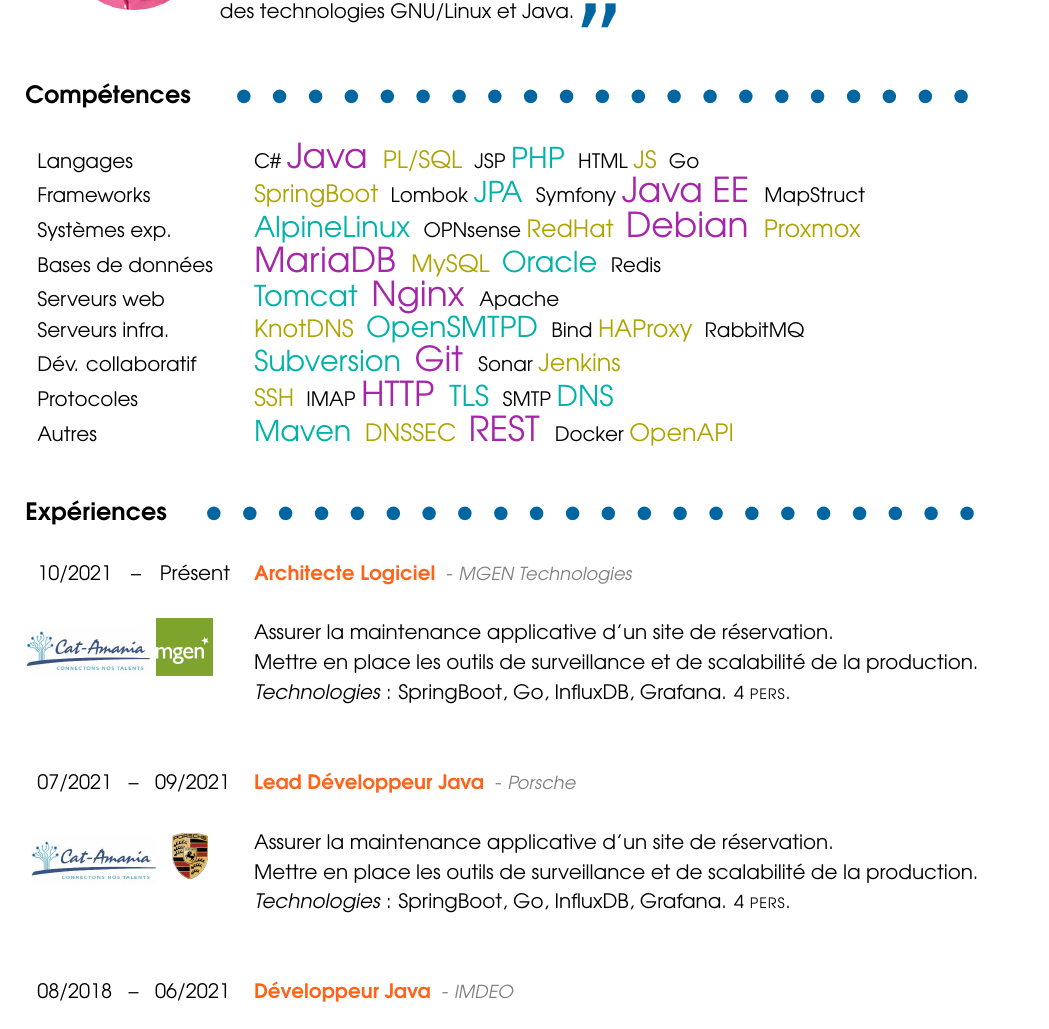
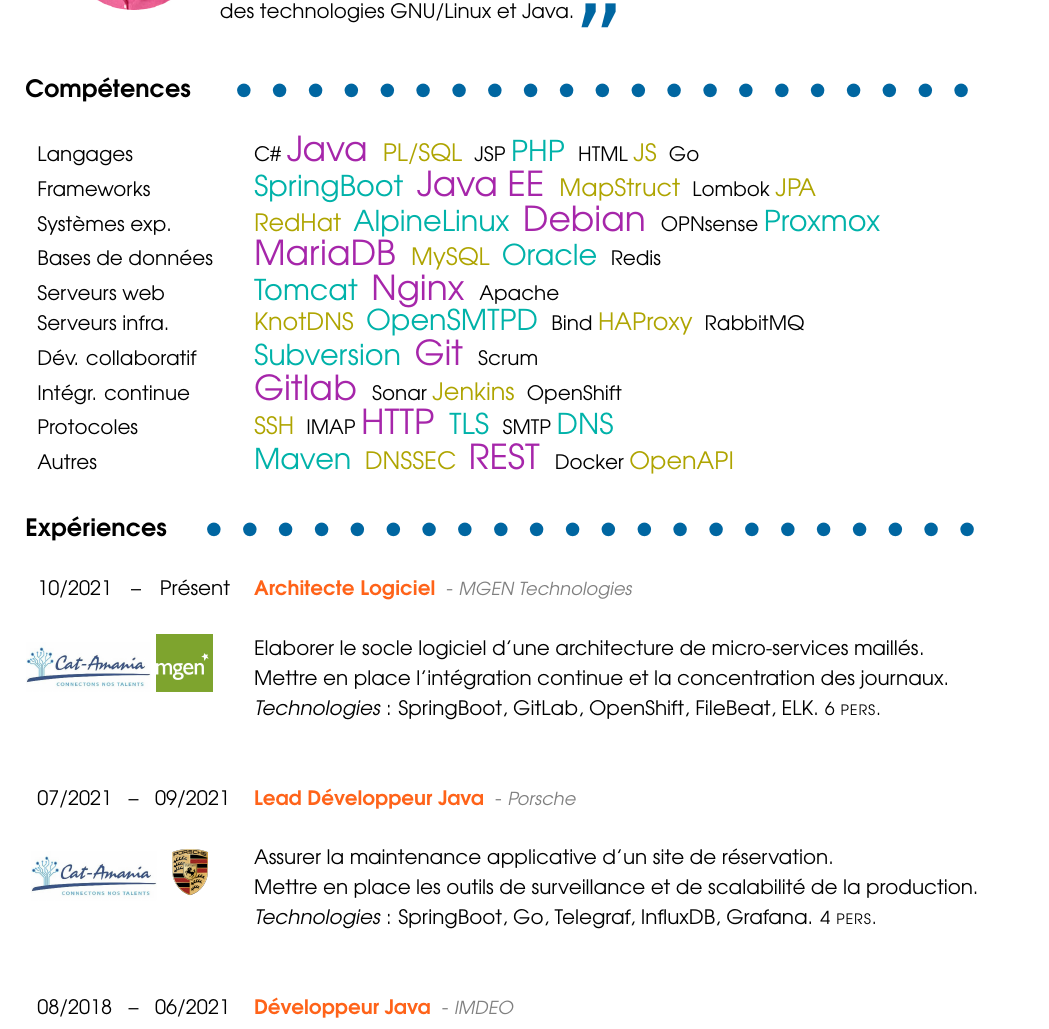
Before and after one commit to melua/curriculumvitae, a LaTeX CV (CV.tex): part of page 1 of 3, cut so that both start at the same text. Compiled offline with pdfLaTeX; a LaTeX package or settings file that is missing is left out.

Commit message:
Update resume

```diff
--- a/CV.tex
+++ b/CV.tex
@@ -237,9 +237,9 @@
     \translate{Langages}{Languages}
     & C\# \comppp{Java} \comp{PL/SQL} JSP \compp{PHP} HTML \comp{JS} Go \\
     \translate{Frameworks}{Frameworks}
-    & \comp{SpringBoot} Lombok \compp{JPA} Symfony \comppp{Java EE} MapStruct \\
+    & \compp{SpringBoot} \comppp{Java EE} \comp{MapStruct} Lombok \comp{JPA} \\
     \translate{Systèmes exp.}{Op. Systems}
-    & \compp{AlpineLinux} OPNsense \comp{RedHat} \comppp{Debian} \comp{Proxmox} \\
+    & \comp{RedHat} \compp{AlpineLinux} \comppp{Debian} OPNsense \compp{Proxmox} \\
 	\translate{Bases de données}{Databases}
     & \comppp{MariaDB} \comp{MySQL} \compp{Oracle} Redis \\
 	\translate{Serveurs web}{Web Servers}
@@ -247,7 +247,9 @@
 	\translate{Serveurs infra.}{Infra. Servers}
     & \comp{KnotDNS} \compp{OpenSMTPD} Bind \comp{HAProxy} RabbitMQ \\
     \translate{Dév. collaboratif}{Collaborative dev.}
-    & \compp{Subversion} \comppp{Git} Sonar \comp{Jenkins} \\
+    & \compp{Subversion} \comppp{Git} Scrum \\
+    \translate{Intégr. continue}{Continuous integr.}
+    & \comppp{Gitlab} Sonar \comp{Jenkins} OpenShift \\
 %    \translate{IDE}{IDE}
 %    & \compp{Visual Studio} \comppp{Eclipse} Project \comp{Selenium} \\
 	\translate{Protocoles}{Protocols}
@@ -267,10 +269,10 @@
 \ligne{0.0mm}
     10/2021 -- \translate{Présent}{Present}
     \begin{wrapfigure}{r}{3.6cm}\href{https://www.cat-amania.fr}{\includegraphics[width=2.2cm]{images/catamania} \includegraphics[width=1cm]{images/mgen}}\end{wrapfigure}
-    & \intitule{\translate{Architecte Logiciel}{Java Lead Developer}} \lieu{MGEN Technologies}\\
-    & \translate{Assurer la maintenance applicative d'un site de réservation.}{Analyzed pending bugs and created fixes.} \\
-    & \translate{Mettre en place les outils de surveillance et de scalabilité de la production.}{Set up tools for the application monitoring and scalability.} \\
-    & \environment{SpringBoot, Go, InfluxDB, Grafana} \effectif{4} \\
+    & \intitule{\translate{Architecte Logiciel}{Java Architect}} \lieu{MGEN Technologies}\\
+    & \translate{Elaborer le socle logiciel d'une architecture de micro-services maillés.}{Develop the software framework of a meshed micro-services architecture.} \\
+    & \translate{Mettre en place l'intégration continue et la concentration des journaux.}{Set up the tools for continuous integration and logs consolidation.} \\
+    & \environment{SpringBoot, GitLab, OpenShift, FileBeat, ELK} \effectif{6} \\
     \\
     \\
 
@@ -279,7 +281,7 @@
     & \intitule{\translate{Lead Développeur Java}{Java Lead Developer}} \lieu{Porsche}\\
     & \translate{Assurer la maintenance applicative d'un site de réservation.}{Analyzed pending bugs and created fixes.} \\
     & \translate{Mettre en place les outils de surveillance et de scalabilité de la production.}{Set up tools for the application monitoring and scalability.} \\
-    & \environment{SpringBoot, Go, InfluxDB, Grafana} \effectif{4} \\
+    & \environment{SpringBoot, Go, Telegraf, InfluxDB, Grafana} \effectif{4} \\
     \\
     \\
 
```
Also changed, not shown: dist/CV-Kevin-Guignard-EN.pdf, dist/CV-Kevin-Guignard-FR.pdf.
